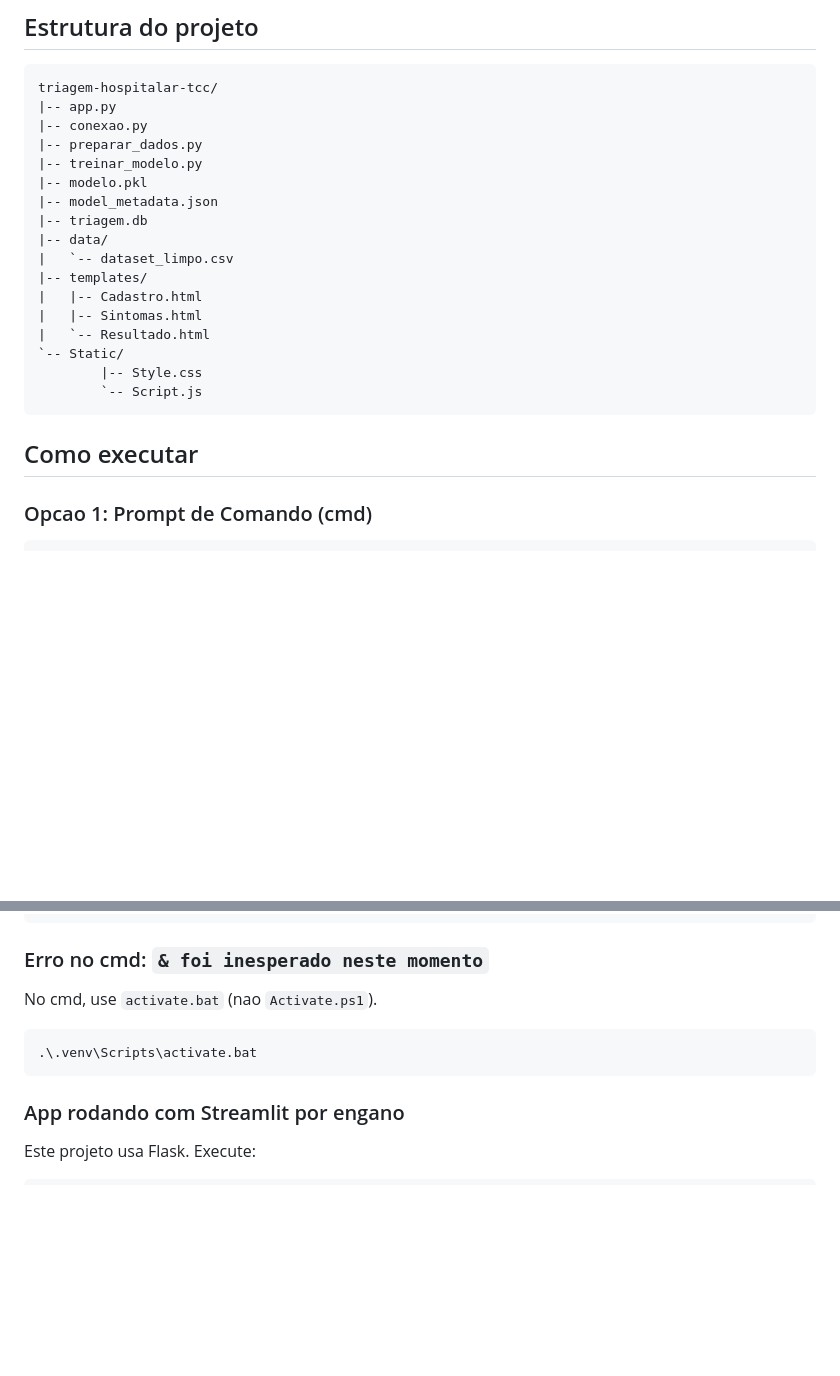
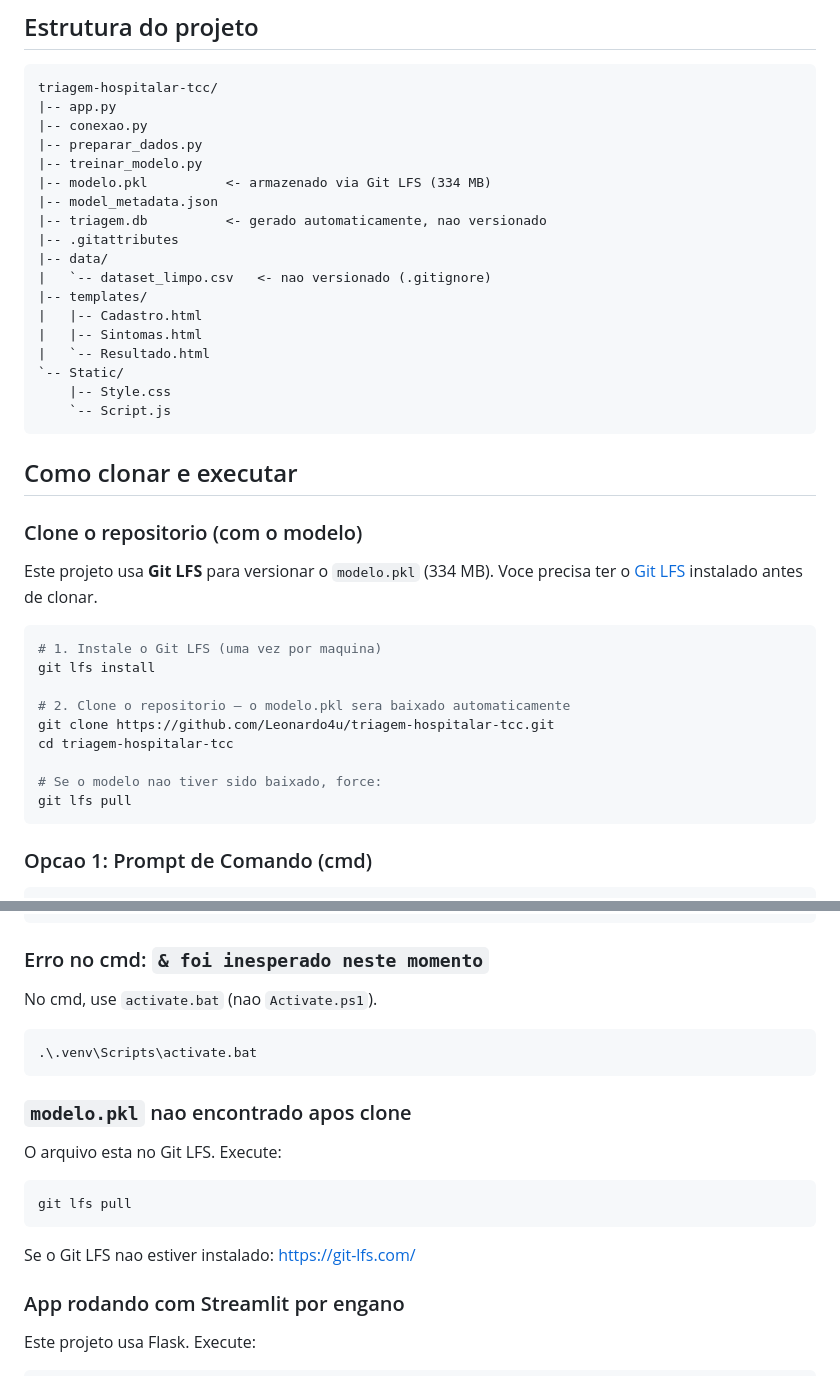
Before and after one commit to Leonardo4u/triagem-hospitalar-tcc, a Markdown page: README.md, 2 parts joined by grey strips. GitHub-like rendering; blank space fills up the shorter version.

Commit message:
Update README with Git LFS instructions

````diff
--- a/README.md
+++ b/README.md
@@ -29,21 +29,39 @@ triagem-hospitalar-tcc/
 |-- conexao.py
 |-- preparar_dados.py
 |-- treinar_modelo.py
-|-- modelo.pkl
+|-- modelo.pkl          <- armazenado via Git LFS (334 MB)
 |-- model_metadata.json
-|-- triagem.db
+|-- triagem.db          <- gerado automaticamente, nao versionado
+|-- .gitattributes
 |-- data/
-|   `-- dataset_limpo.csv
+|   `-- dataset_limpo.csv   <- nao versionado (.gitignore)
 |-- templates/
 |   |-- Cadastro.html
 |   |-- Sintomas.html
 |   `-- Resultado.html
 `-- Static/
-		|-- Style.css
-		`-- Script.js
+    |-- Style.css
+    `-- Script.js
 ```
 
-## Como executar
+## Como clonar e executar
+
+### Clone o repositorio (com o modelo)
+
+Este projeto usa **Git LFS** para versionar o `modelo.pkl` (334 MB).
+Voce precisa ter o [Git LFS](https://git-lfs.com/) instalado antes de clonar.
+
+```bash
+# 1. Instale o Git LFS (uma vez por maquina)
+git lfs install
+
+# 2. Clone o repositorio — o modelo.pkl sera baixado automaticamente
+git clone https://github.com/Leonardo4u/triagem-hospitalar-tcc.git
+cd triagem-hospitalar-tcc
+
+# Se o modelo nao tiver sido baixado, force:
+git lfs pull
+```
 
 ### Opcao 1: Prompt de Comando (cmd)
 
@@ -149,6 +167,16 @@ No cmd, use `activate.bat` (nao `Activate.ps1`).
 .\.venv\Scripts\activate.bat
 ```
 
+### `modelo.pkl` nao encontrado apos clone
+
+O arquivo esta no Git LFS. Execute:
+
+```bash
+git lfs pull
+```
+
+Se o Git LFS nao estiver instalado: https://git-lfs.com/
+
 ### App rodando com Streamlit por engano
 
 Este projeto usa Flask. Execute:
````
